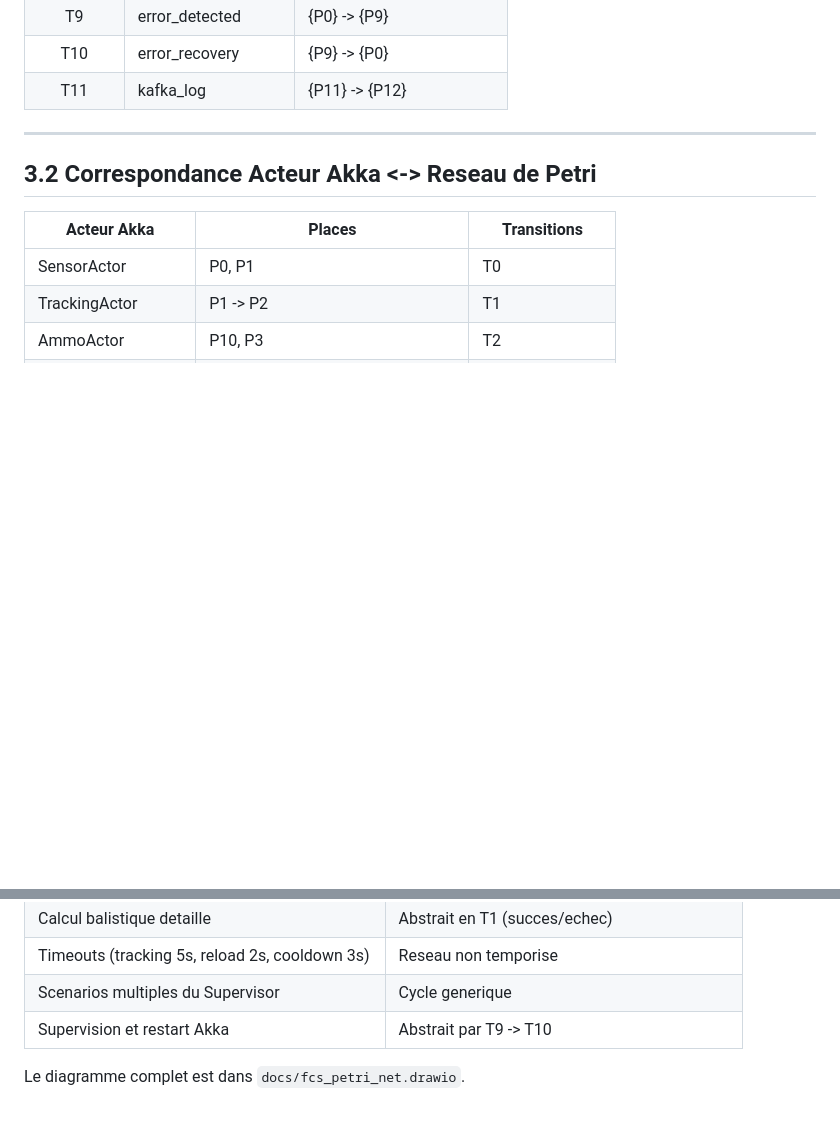
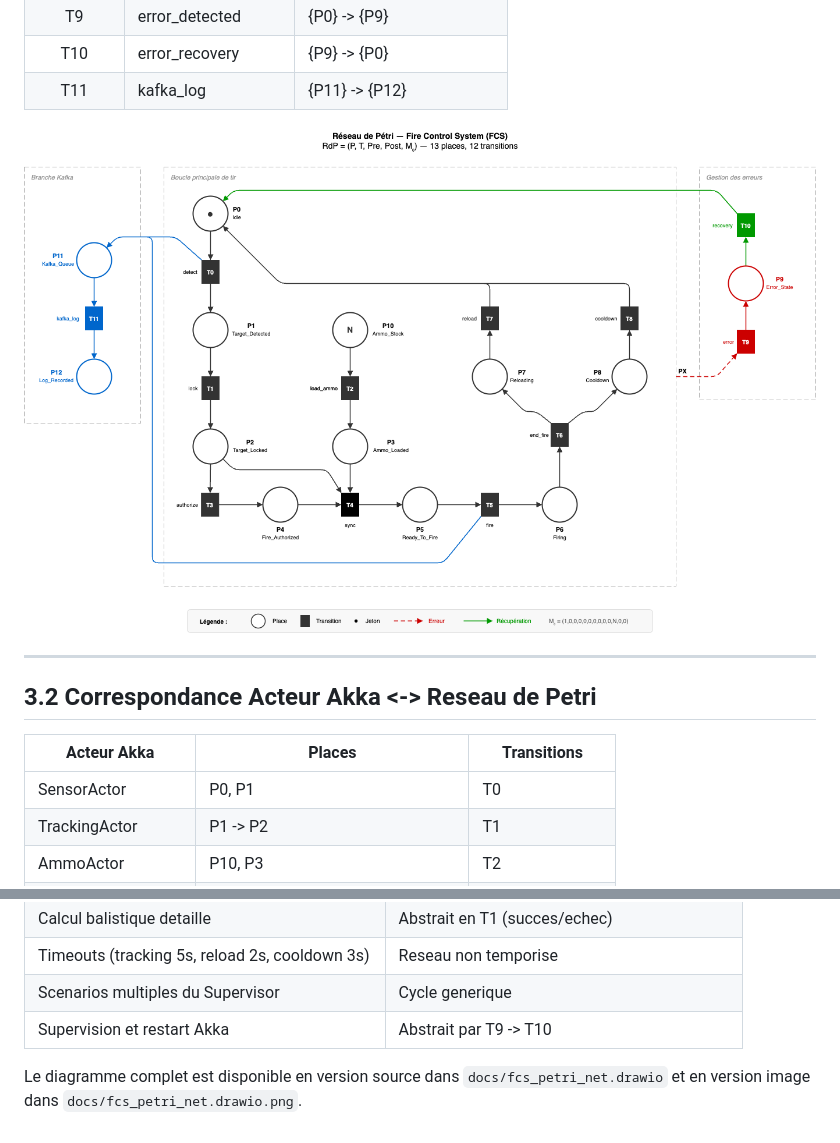
Before and after one commit to mcrayssac/Fire-Control-System, a Markdown page: docs/rapport/03_modele_formel.md, 2 parts joined by grey strips. Drawn GitHub-style; pictures changed too: docs/fcs_petri_net.drawio.png (added); blank space fills up the shorter version.

```diff
--- a/docs/rapport/03_modele_formel.md
+++ b/docs/rapport/03_modele_formel.md
@@ -40,6 +40,8 @@
 | T9 | error_detected | {P0} -> {P9} |
 | T10 | error_recovery | {P9} -> {P0} |
 | T11 | kafka_log | {P11} -> {P12} |
+
+![Reseau de Petri du FCS](../fcs_petri_net.drawio.png)
 
 ---
 
@@ -110,4 +112,4 @@ Log_Recorded        .    .    .    .    .    .    .    .    .    .    .   +1
 | Scenarios multiples du Supervisor | Cycle generique |
 | Supervision et restart Akka | Abstrait par T9 -> T10 |
 
-Le diagramme complet est dans `docs/fcs_petri_net.drawio`.
+Le diagramme complet est disponible en version source dans `docs/fcs_petri_net.drawio` et en version image dans `docs/fcs_petri_net.drawio.png`.
```
Also changed, not shown: README.md (+5 -2 lines), 6 other files.
